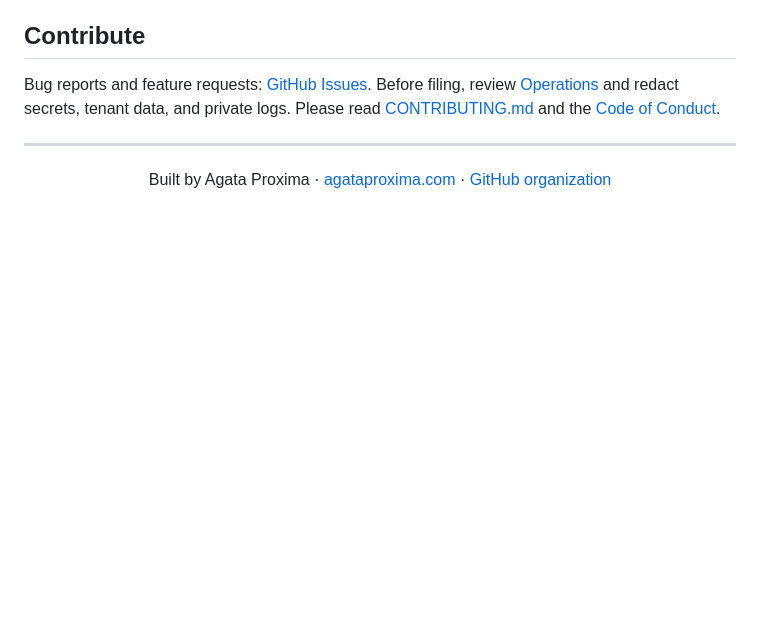
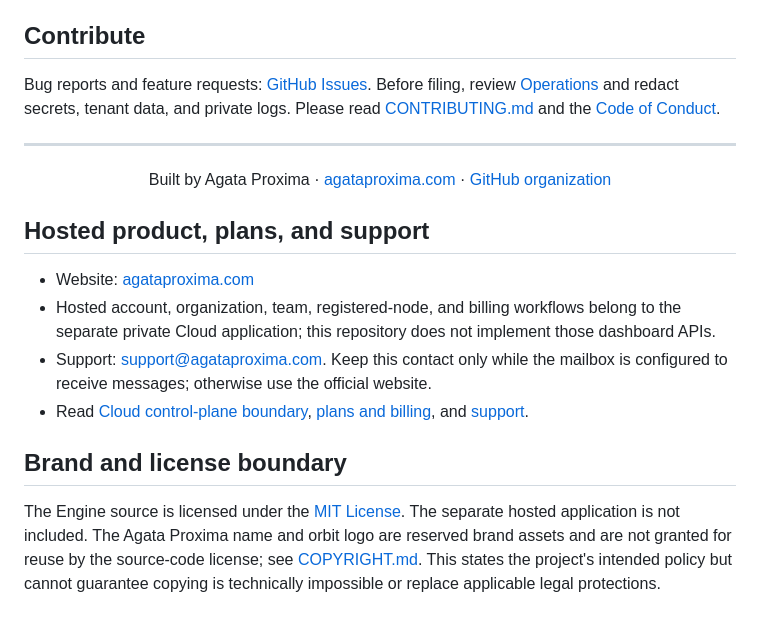
Before and after one commit to Agata-Proxima/proxima-engine, a Markdown page: README.md, the part around the change. GitHub-like rendering; blank space fills up the shorter version.

Commit message:
Add hosted product and brand navigation

```diff
--- a/README.md
+++ b/README.md
@@ -138,3 +138,15 @@ Bug reports and feature requests: [GitHub Issues](https://github.com/Agata-Proxi
 ---
 
 <p align="center">Built by Agata Proxima · <a href="https://agataproxima.com">agataproxima.com</a> · <a href="https://github.com/Agata-Proxima">GitHub organization</a></p>
+
+
+## Hosted product, plans, and support
+
+- Website: [agataproxima.com](https://agataproxima.com)
+- Hosted account, organization, team, registered-node, and billing workflows belong to the separate private Cloud application; this repository does not implement those dashboard APIs.
+- Support: [support@agataproxima.com](mailto:support@agataproxima.com). Keep this contact only while the mailbox is configured to receive messages; otherwise use the official website.
+- Read [Cloud control-plane boundary](docs/CLOUD_CONTROL_PLANE.md), [plans and billing](docs/BILLING.md), and [support](docs/SUPPORT.md).
+
+## Brand and license boundary
+
+The Engine source is licensed under the [MIT License](LICENSE). The separate hosted application is not included. The Agata Proxima name and orbit logo are reserved brand assets and are not granted for reuse by the source-code license; see [COPYRIGHT.md](COPYRIGHT.md). This states the project's intended policy but cannot guarantee copying is technically impossible or replace applicable legal protections.
```
